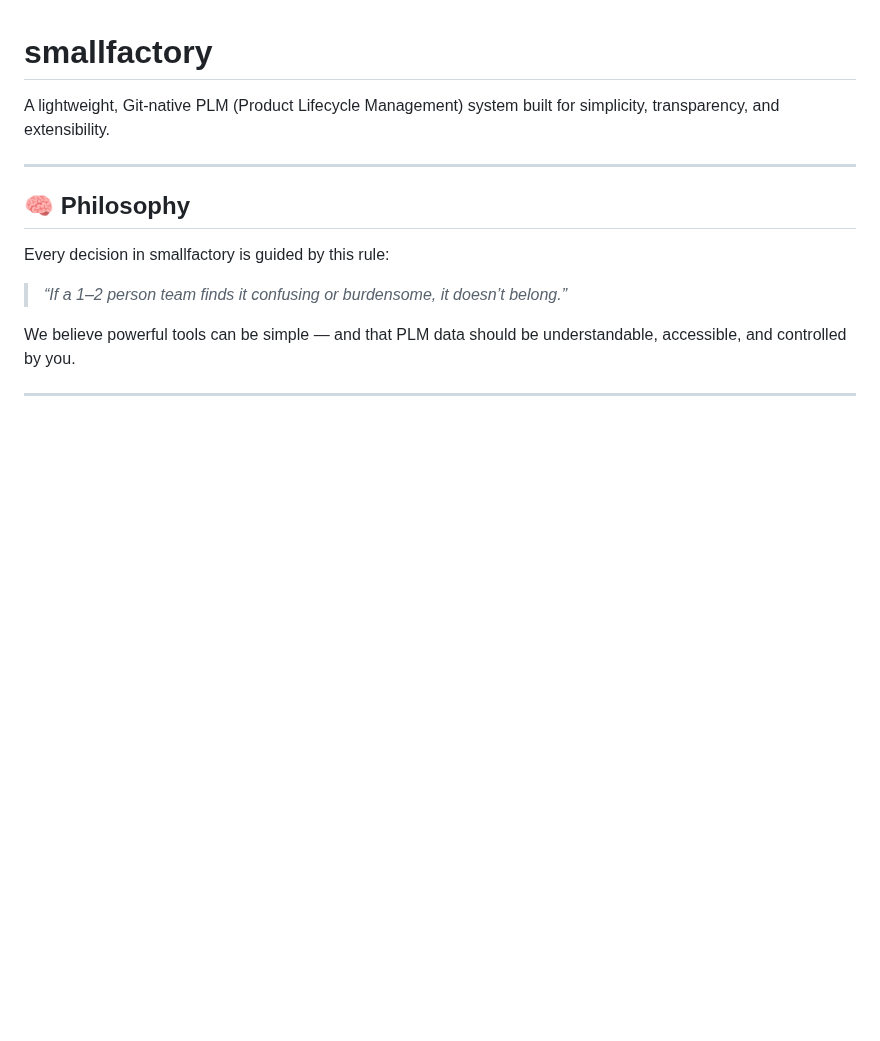
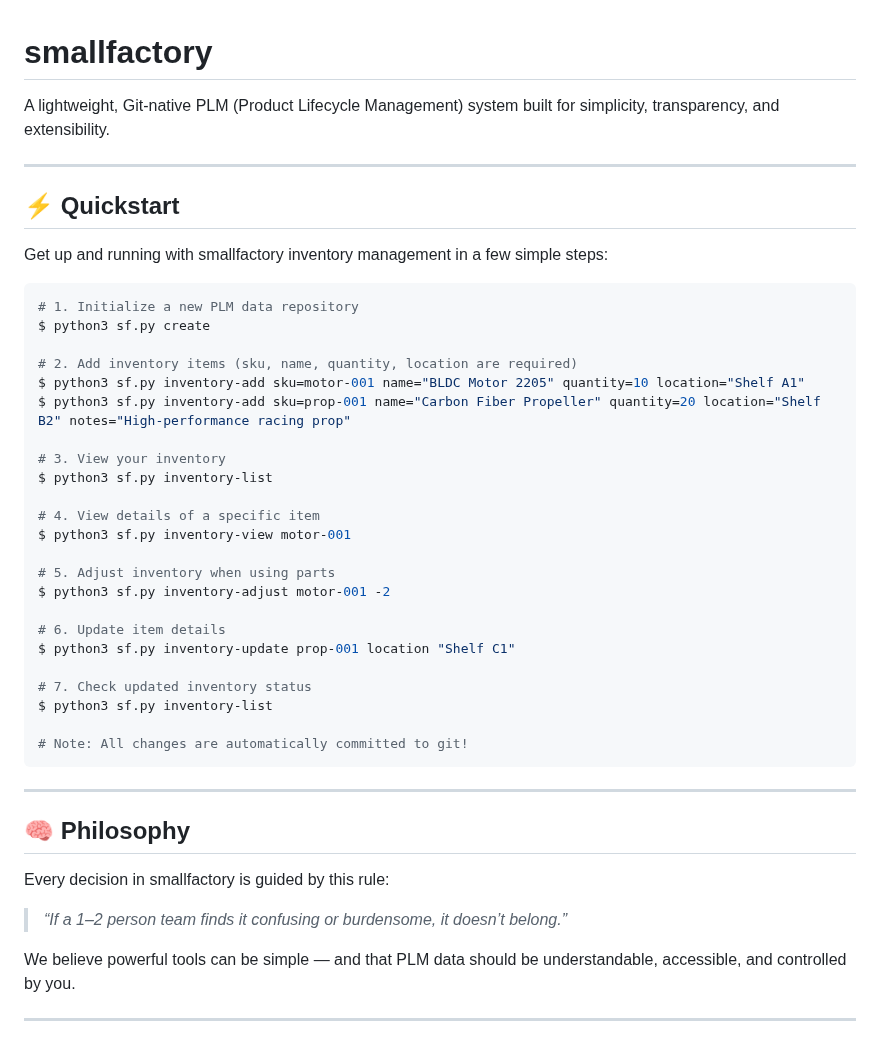
Before and after one commit to yusufm/smallfactory, a Markdown page: README.md, the part around one of its changes. GitHub-like rendering; blank space fills up the shorter version.

````diff
--- a/README.md
+++ b/README.md
@@ -1,6 +1,39 @@
 # smallfactory
 
 A lightweight, Git-native PLM (Product Lifecycle Management) system built for simplicity, transparency, and extensibility.
+
+---
+
+
+## ⚡ Quickstart
+
+Get up and running with smallfactory inventory management in a few simple steps:
+
+```sh
+# 1. Initialize a new PLM data repository
+$ python3 sf.py create
+
+# 2. Add inventory items (sku, name, quantity, location are required)
+$ python3 sf.py inventory-add sku=motor-001 name="BLDC Motor 2205" quantity=10 location="Shelf A1"
+$ python3 sf.py inventory-add sku=prop-001 name="Carbon Fiber Propeller" quantity=20 location="Shelf B2" notes="High-performance racing prop"
+
+# 3. View your inventory
+$ python3 sf.py inventory-list
+
+# 4. View details of a specific item
+$ python3 sf.py inventory-view motor-001
+
+# 5. Adjust inventory when using parts
+$ python3 sf.py inventory-adjust motor-001 -2
+
+# 6. Update item details
+$ python3 sf.py inventory-update prop-001 location "Shelf C1"
+
+# 7. Check updated inventory status
+$ python3 sf.py inventory-list
+
+# Note: All changes are automatically committed to git!
+```
 
 ---
 
````
Also changed, not shown: other parts of README.md (+7 -36 lines).
